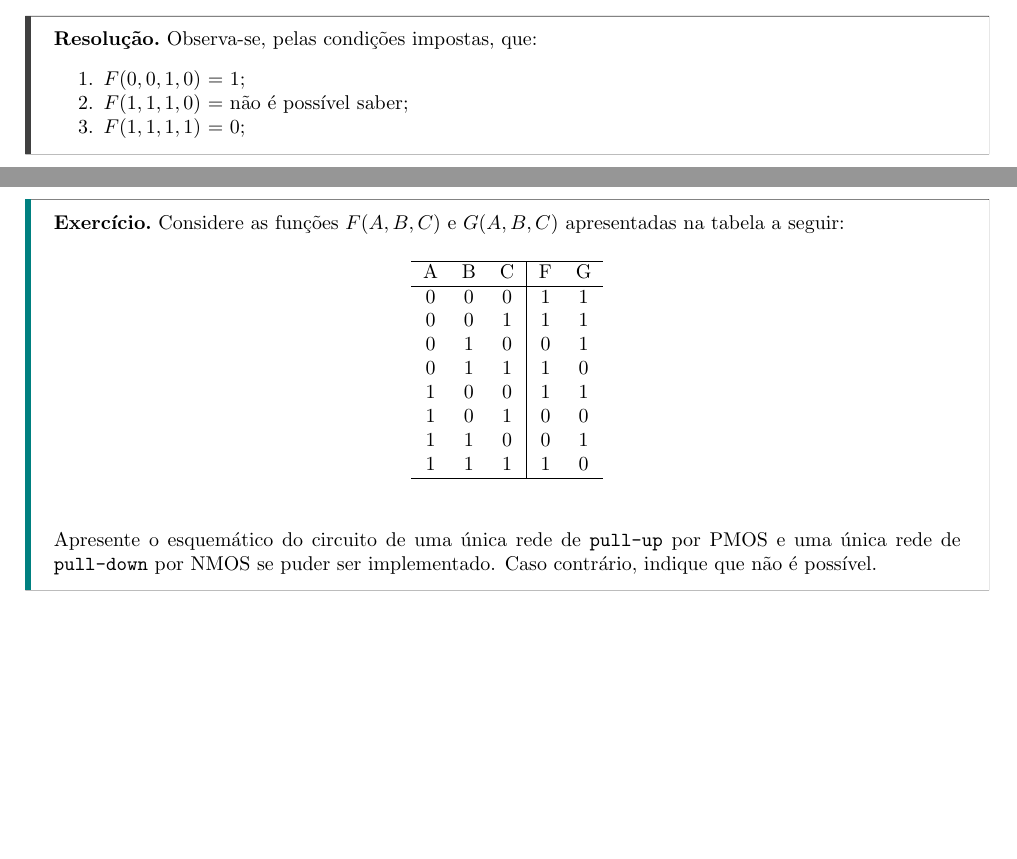
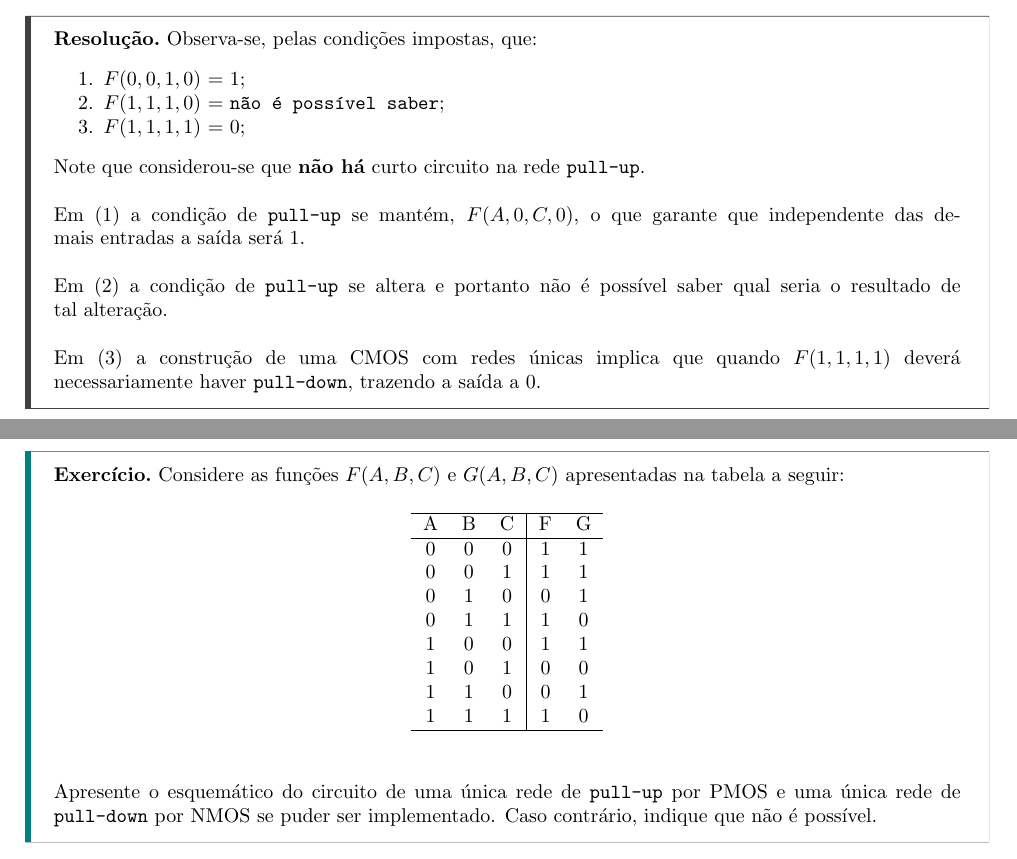
Before and after one commit to tr0fin0/classes_unicamp, a LaTeX document (es572/es572_ex02.tex): two parts of pages 6 and 7 of 8, joined at a grey line, cut so that both start at the same text, the shorter picture padded with empty space. Compiled offline with pdfLaTeX.

Commit message:
:sparkles: add exercise 5 solution

```diff
--- a/es572/es572_ex02.tex
+++ b/es572/es572_ex02.tex
@@ -260,11 +260,16 @@
                 Observa-se, pelas condições impostas, que:
                     \begin{enumerate}[noitemsep]
                         \item $F(0,0,1,0)$ = 1;
-                        \item $F(1,1,1,0)$ = não é possível saber;
-                        \item $F(1,1,1,1)$ = 0; %não é possível saber
+                        \item $F(1,1,1,0)$ = \texttt{não é possível saber};
+                        \item $F(1,1,1,1)$ = 0;
                     \end{enumerate}
-                %caso soubesse que não há é sempre zero: 1, n e 0; mantem estado necessario para 1, alterações sem saber, não tem como garantir 1 logo 0
-                %baseado em apenas uma condição poderia haver apenas um curto circuito o que impediria de determinar qualquer saída
+                Note que considerou-se que \textbf{não há} curto circuito na rede \texttt{pull-up}.
+                \\\\
+                Em (1) a condição de \texttt{pull-up} se mantém, $F(A,0,C,0)$, o que garante que independente das demais entradas a saída será 1.
+                \\\\
+                Em (2) a condição de \texttt{pull-up} se altera e portanto não é possível saber qual seria o resultado de tal alteração.
+                \\\\
+                Em (3) a construção de uma CMOS com redes únicas implica que quando $F(1,1,1,1)$ deverá necessariamente haver \texttt{pull-down}, trazendo a saída a 0.
             \end{resolution}
 
 \newpage
```
